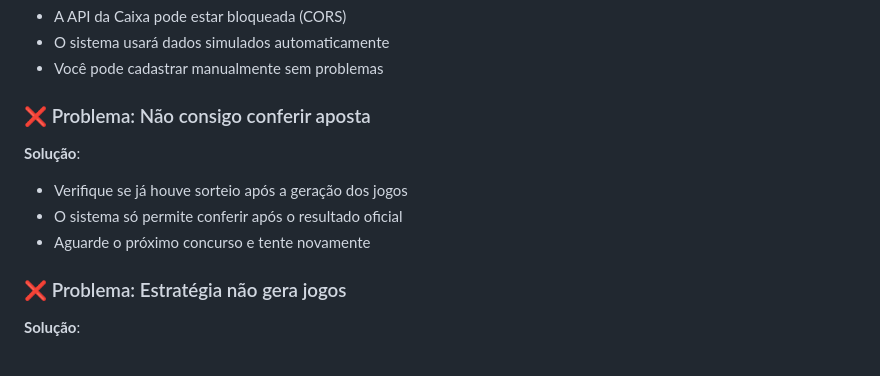
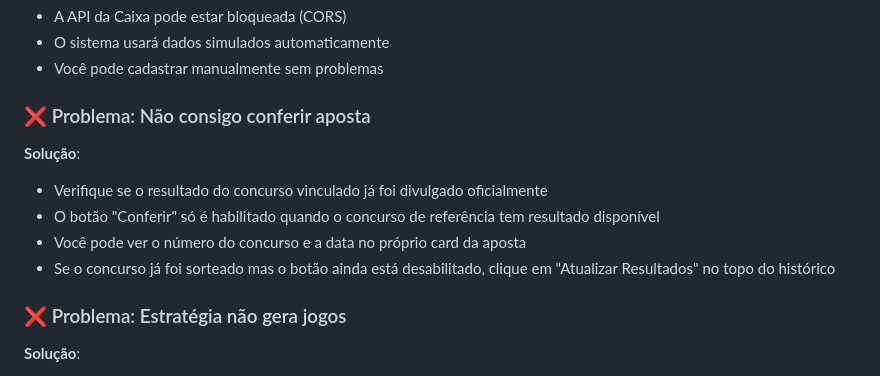
Before and after one commit to cristiano-superacao/bilhete_lotofacil, a Markdown page: DOCUMENTACAO.md, the part around the change printed below. Rendered like a GitHub page.

```diff
--- a/DOCUMENTACAO.md
+++ b/DOCUMENTACAO.md
@@ -287,10 +298,12 @@ Contadores automáticos de:
 - Você pode cadastrar manualmente sem problemas
 
 ### ❌ Problema: Não consigo conferir aposta
+
 **Solução**:
-- Verifique se já houve sorteio após a geração dos jogos
-- O sistema só permite conferir após o resultado oficial
-- Aguarde o próximo concurso e tente novamente
+- Verifique se o resultado do concurso vinculado já foi divulgado oficialmente
+- O botão "Conferir" só é habilitado quando o concurso de referência tem resultado disponível
+- Você pode ver o número do concurso e a data no próprio card da aposta
+- Se o concurso já foi sorteado mas o botão ainda está desabilitado, clique em "Atualizar Resultados" no topo do histórico
 
 ### ❌ Problema: Estratégia não gera jogos
 **Solução**:
```
Also changed, not shown: other parts of DOCUMENTACAO.md (+31 -11 lines).
